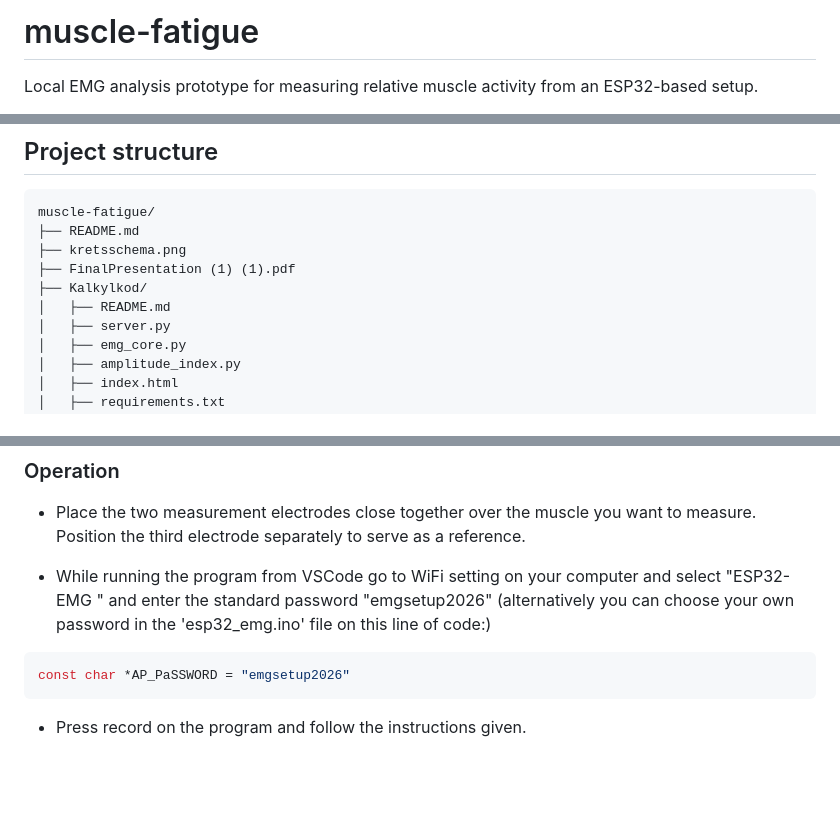
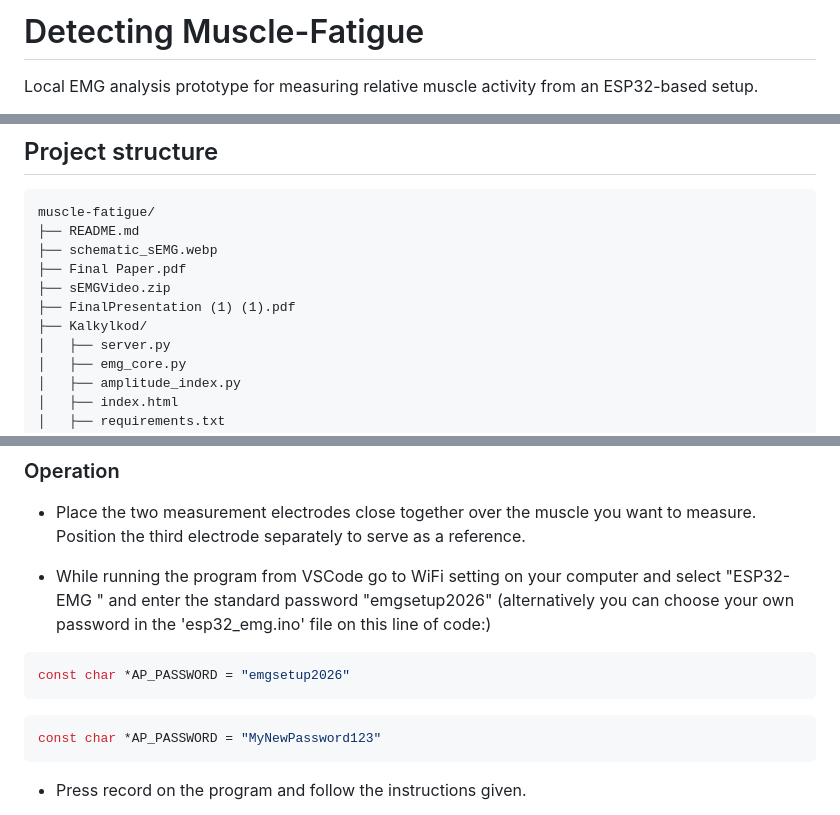
Before and after one commit to atb-2025/muscle-fatigue, a Markdown page: README.md, 3 parts joined by grey strips. Rendered like a GitHub page; blank space fills up the shorter version.

````diff
--- a/README.md
+++ b/README.md
@@ -1,4 +1,4 @@
-# muscle-fatigue
+# Detecting Muscle-Fatigue
 
 Local EMG analysis prototype for measuring relative muscle activity from an ESP32-based setup.
 
@@ -37,10 +37,11 @@ The application lets a user:
 ```text
 muscle-fatigue/
 ├── README.md
-├── kretsschema.png
+├── schematic_sEMG.webp
+├── Final Paper.pdf
+├── sEMGVideo.zip
 ├── FinalPresentation (1) (1).pdf
 ├── Kalkylkod/
-│   ├── README.md
 │   ├── server.py
 │   ├── emg_core.py
 │   ├── amplitude_index.py
@@ -145,7 +146,10 @@ http://127.0.0.1:8000
 " and enter the standard password "emgsetup2026" (alternatively you can choose your own password in the 'esp32_emg.ino' file on this line of code:)
 
 ```bash
-const char *AP_PaSSWORD = "emgsetup2026"
+const char *AP_PASSWORD = "emgsetup2026"
+```
+```bash
+const char *AP_PASSWORD = "MyNewPassword123"
 ```
 
 * Press record on the program and follow the instructions given.
````
Also changed, not shown: other parts of README.md (+0 -4 lines).
